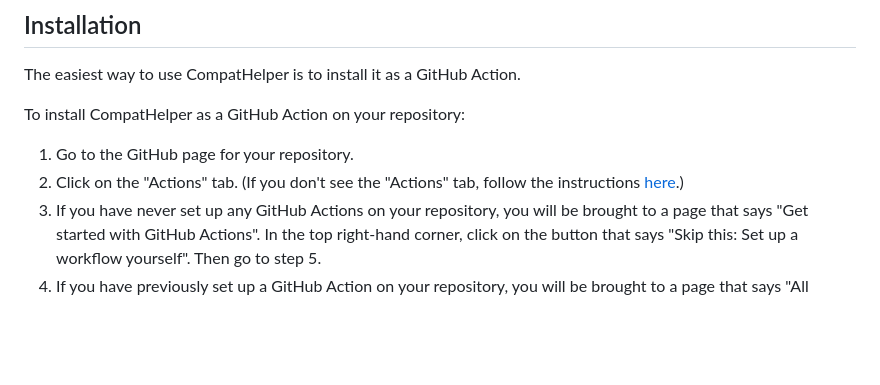
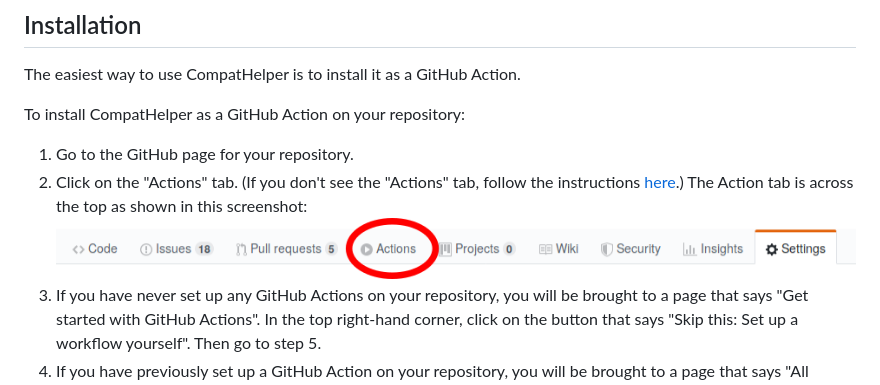
Before and after one commit to JuliaRegistries/CompatHelper.jl, a Markdown page: README.md, the part around the change. Rendered like a GitHub page; pictures changed too: readme_images/action_tab.png (added); blank space fills up the shorter version.

Commit message:
Add a screenshot to clarify the meaning of Action tab

```diff
--- a/README.md
+++ b/README.md
@@ -14,7 +14,8 @@ The easiest way to use CompatHelper is to install it as a GitHub Action.
 To install CompatHelper as a GitHub Action on your repository:
 
 1. Go to the GitHub page for your repository.
-2. Click on the "Actions" tab. (If you don't see the "Actions" tab, follow the instructions [here](#actions-setup).)
+2. Click on the "Actions" tab. (If you don't see the "Actions" tab, follow the instructions [here](#actions-setup).) The Action tab is across the top as shown in this screenshot:
+![action](readme_images/action_tab.png)
 3. If you have never set up any GitHub Actions on your repository, you will be brought to a page that says "Get started with GitHub Actions". In the top right-hand corner, click on the button that says "Skip this: Set up a workflow yourself". Then go to step 5.
 4. If you have previously set up a GitHub Action on your repository, you will be brought to a page that says "All workflows" and has a list of all of the GitHub Actions workflows on your repository. Click on the "New workflow" button. Then, in the top right-hand corner, click on the button that says "Skip this: Set up a workflow yourself". Then go to step 5.
 5. An editor will open with some content pre-populated by GitHub. Delete all of the pre-populated content.
```
